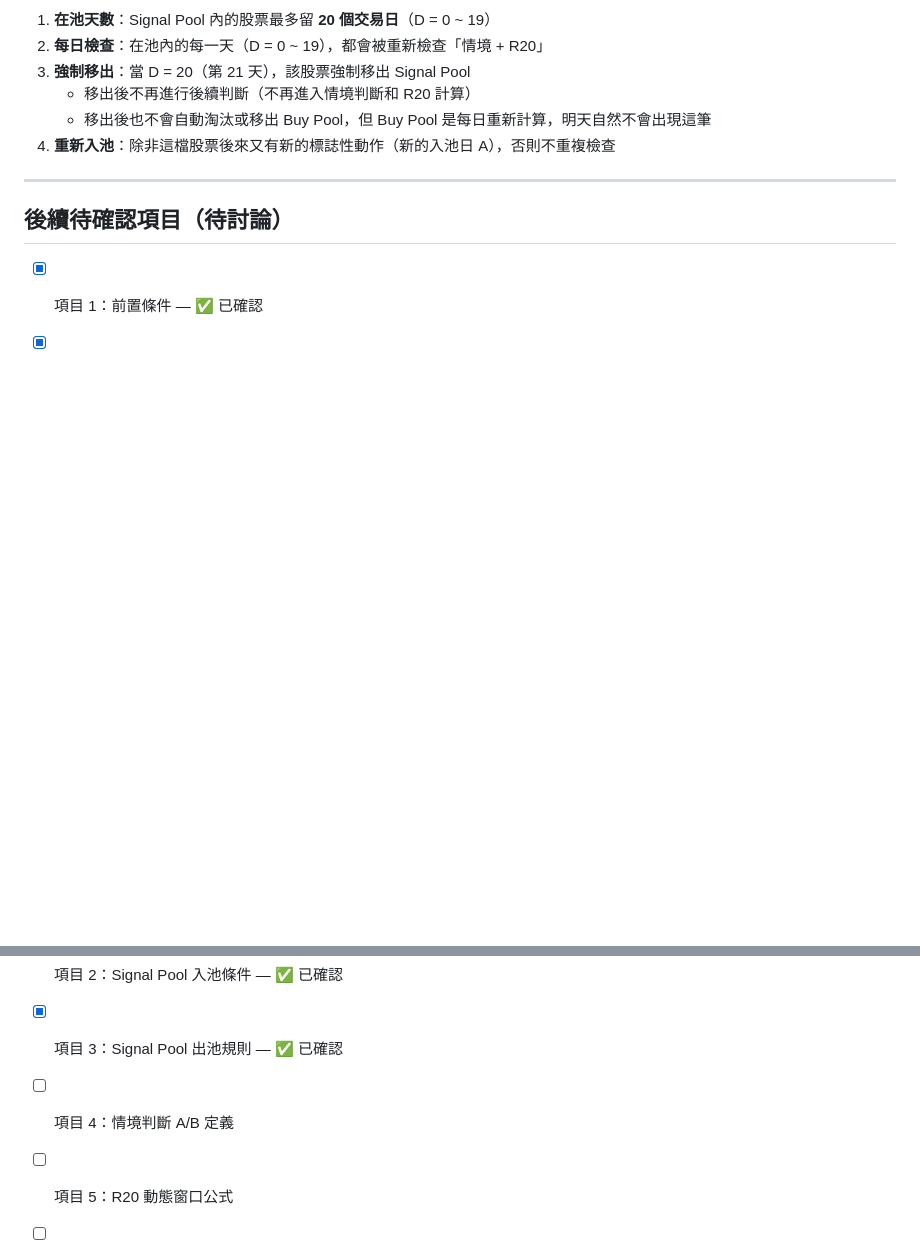
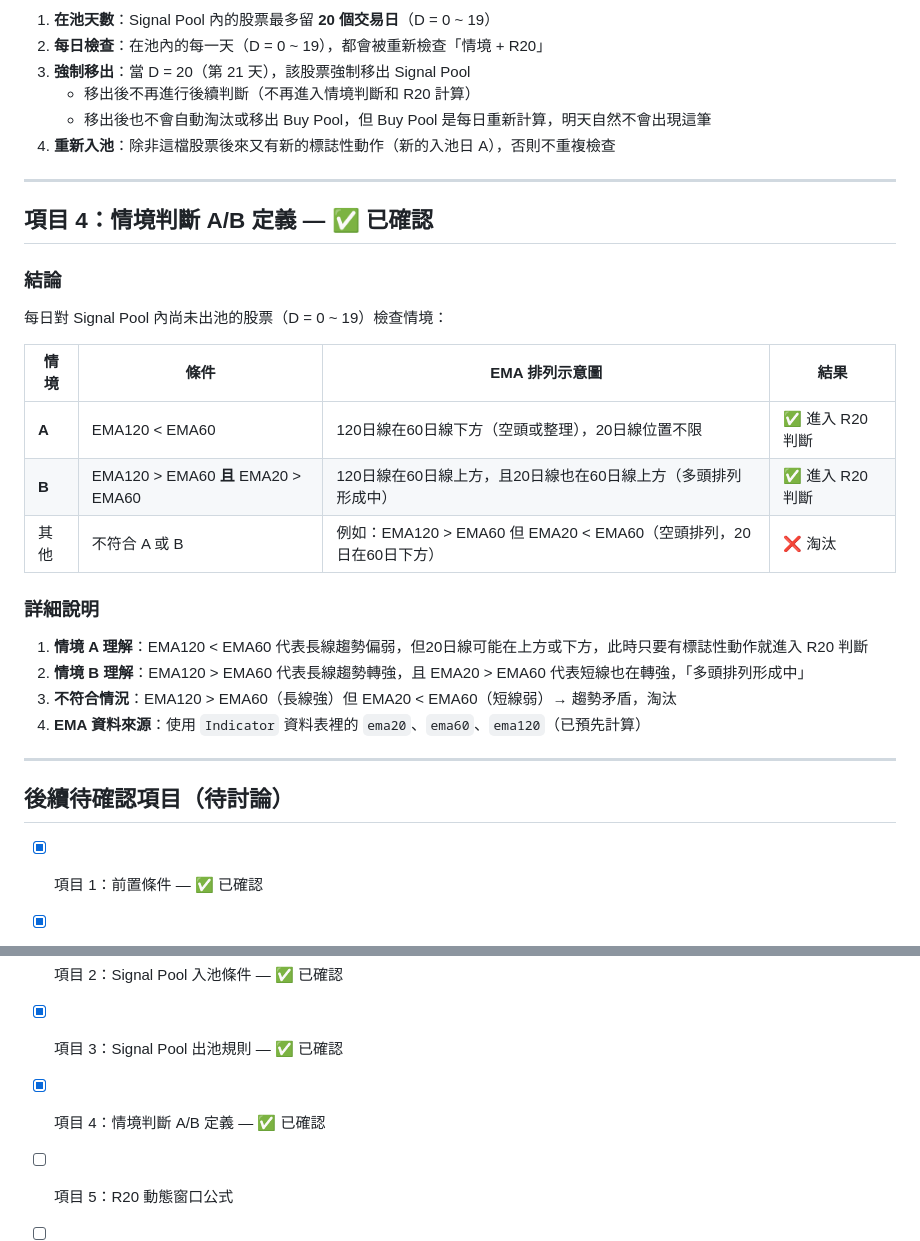
Before and after one commit to haojohninvest/haojohninvest-tradingsystem, a Markdown page: stock-pick-strategy.md, 2 parts joined by grey strips. GitHub-like rendering; blank space fills up the shorter version.

```diff
--- a/stock-pick-strategy.md
+++ b/stock-pick-strategy.md
@@ -89,12 +89,33 @@ D = 20 → 入池後第 20 個交易日（第 21 天），當天強制移出
 
 ---
 
+## 項目 4：情境判斷 A/B 定義 — ✅ 已確認
+
+### 結論
+
+每日對 Signal Pool 內尚未出池的股票（D = 0 ~ 19）檢查情境：
+
+| 情境 | 條件 | EMA 排列示意圖 | 結果 |
+|------|------|------|------|
+| **A** | EMA120 < EMA60 | 120日線在60日線下方（空頭或整理），20日線位置不限 | ✅ 進入 R20 判斷 |
+| **B** | EMA120 > EMA60 **且** EMA20 > EMA60 | 120日線在60日線上方，且20日線也在60日線上方（多頭排列形成中） | ✅ 進入 R20 判斷 |
+| 其他 | 不符合 A 或 B | 例如：EMA120 > EMA60 但 EMA20 < EMA60（空頭排列，20日在60日下方） | ❌ 淘汰 |
+
+### 詳細說明
+
+1. **情境 A 理解**：EMA120 < EMA60 代表長線趨勢偏弱，但20日線可能在上方或下方，此時只要有標誌性動作就進入 R20 判斷
+2. **情境 B 理解**：EMA120 > EMA60 代表長線趨勢轉強，且 EMA20 > EMA60 代表短線也在轉強，「多頭排列形成中」
+3. **不符合情況**：EMA120 > EMA60（長線強）但 EMA20 < EMA60（短線弱）→ 趨勢矛盾，淘汰
+4. **EMA 資料來源**：使用 `Indicator` 資料表裡的 `ema20`、`ema60`、`ema120`（已預先計算）
+
+---
+
 ## 後續待確認項目（待討論）
 
 - [x] 項目 1：前置條件 — ✅ 已確認
 - [x] 項目 2：Signal Pool 入池條件 — ✅ 已確認
 - [x] 項目 3：Signal Pool 出池規則 — ✅ 已確認
-- [ ] 項目 4：情境判斷 A/B 定義
+- [x] 項目 4：情境判斷 A/B 定義 — ✅ 已確認
 - [ ] 項目 5：R20 動態窗口公式
 - [ ] 項目 6：R20 門檻
 - [ ] 項目 7：Buy Pool 每日重新計算
```
Also changed, not shown: other parts of stock-pick-strategy.md (+0 -24 lines).
